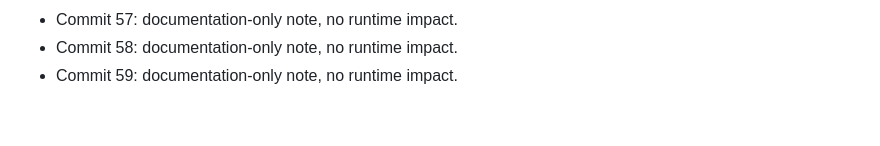
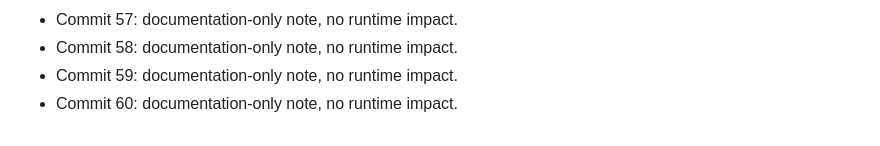
Before and after one commit to artkozk/LeonovCare, a Markdown page: non_functional_commit_notes.md, the part around the change. GitHub-like rendering.

Commit message:
chore: non-functional note 60

```diff
--- a/non_functional_commit_notes.md
+++ b/non_functional_commit_notes.md
@@ -59,3 +59,4 @@
 - Commit 57: documentation-only note, no runtime impact.
 - Commit 58: documentation-only note, no runtime impact.
 - Commit 59: documentation-only note, no runtime impact.
+- Commit 60: documentation-only note, no runtime impact.
```
